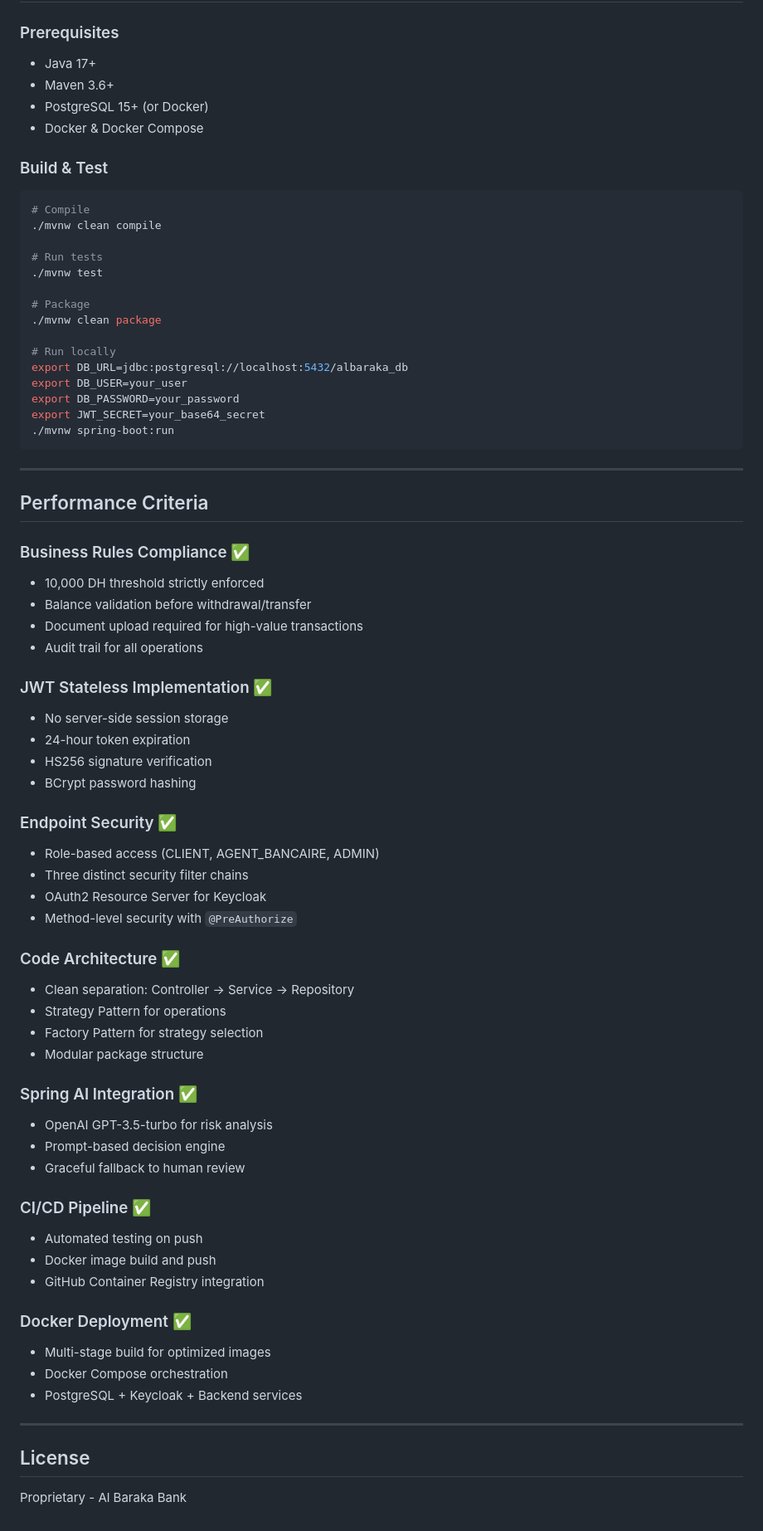
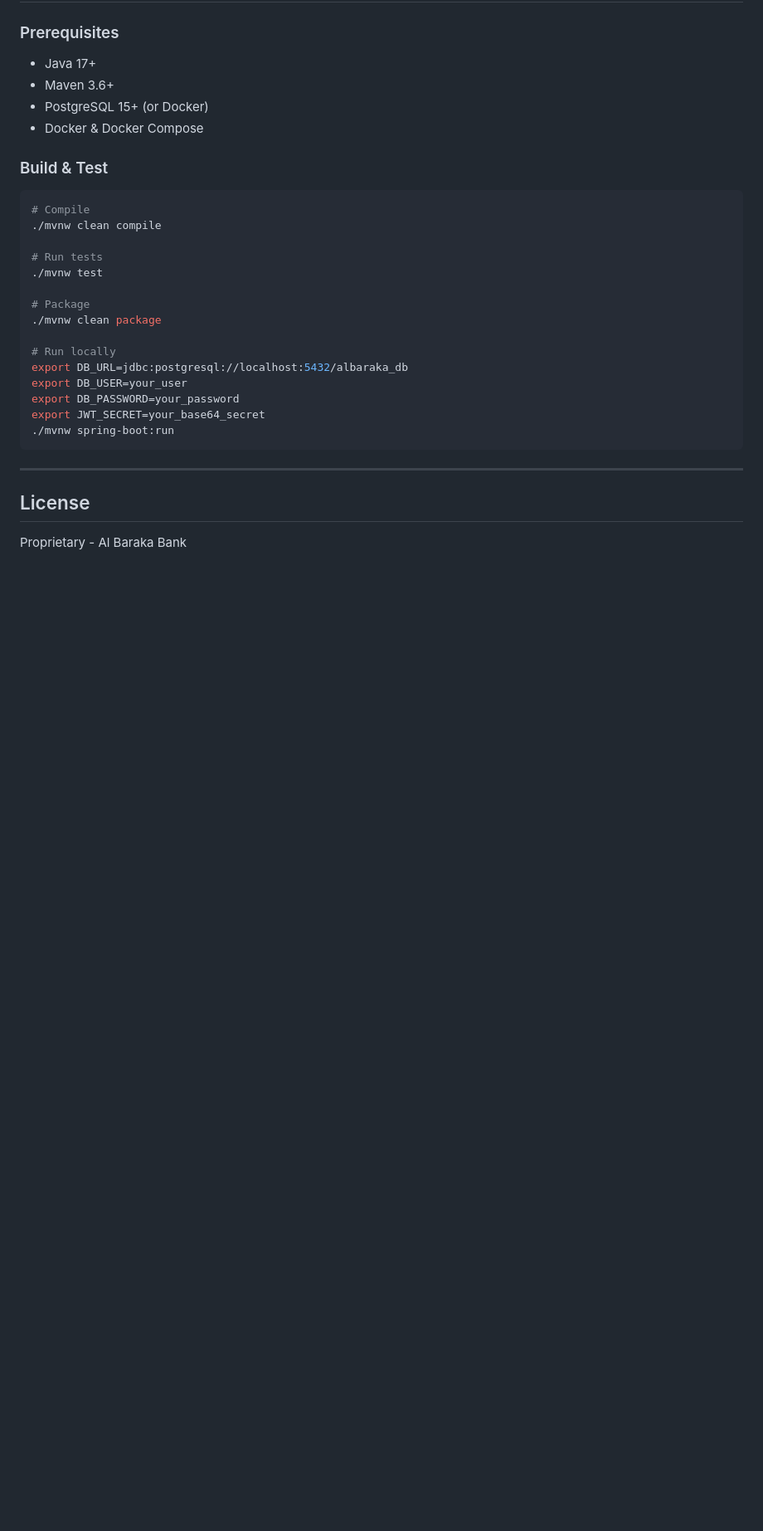
Before and after one commit to A-007481D/Al-Baraka-Bank, a Markdown page: README.md, the part around one of its changes. Shown at 83% size. Rendered like a GitHub page; blank space fills up the shorter version.

```diff
--- a/README.md
+++ b/README.md
@@ -592,49 +681,6 @@ export JWT_SECRET=your_base64_secret
 
 ---
 
-## Performance Criteria
-
-### Business Rules Compliance ✅
-- 10,000 DH threshold strictly enforced
-- Balance validation before withdrawal/transfer
-- Document upload required for high-value transactions
-- Audit trail for all operations
-
-### JWT Stateless Implementation ✅
-- No server-side session storage
-- 24-hour token expiration
-- HS256 signature verification
-- BCrypt password hashing
-
-### Endpoint Security ✅
-- Role-based access (CLIENT, AGENT_BANCAIRE, ADMIN)
-- Three distinct security filter chains
-- OAuth2 Resource Server for Keycloak
-- Method-level security with `@PreAuthorize`
-
-### Code Architecture ✅
-- Clean separation: Controller → Service → Repository
-- Strategy Pattern for operations
-- Factory Pattern for strategy selection
-- Modular package structure
-
-### Spring AI Integration ✅
-- OpenAI GPT-3.5-turbo for risk analysis
-- Prompt-based decision engine
-- Graceful fallback to human review
-
-### CI/CD Pipeline ✅
-- Automated testing on push
-- Docker image build and push
-- GitHub Container Registry integration
-
-### Docker Deployment ✅
-- Multi-stage build for optimized images
-- Docker Compose orchestration
-- PostgreSQL + Keycloak + Backend services
-
----
-
 ## License
 
 Proprietary - Al Baraka Bank
```
Also changed, not shown: other parts of README.md (+206 -117 lines).
